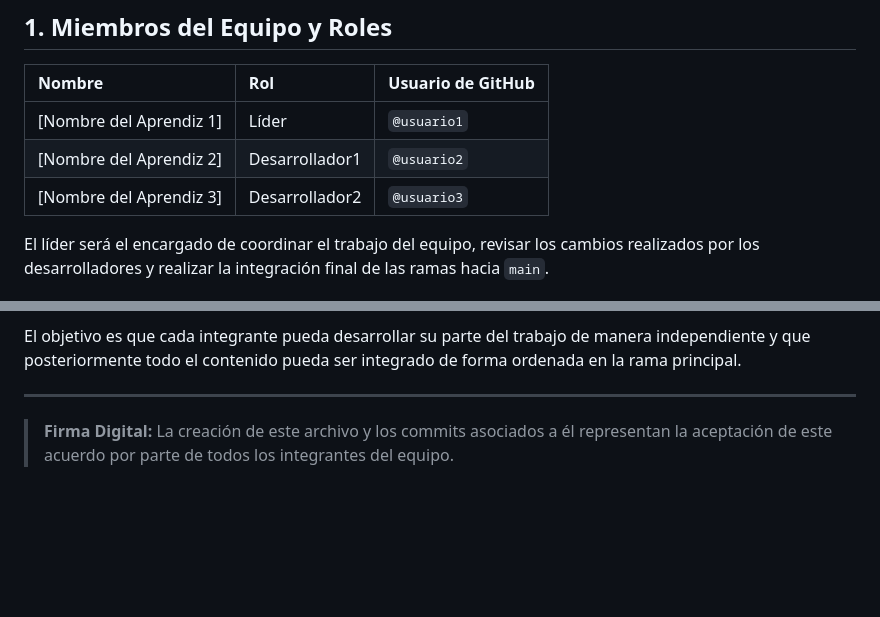
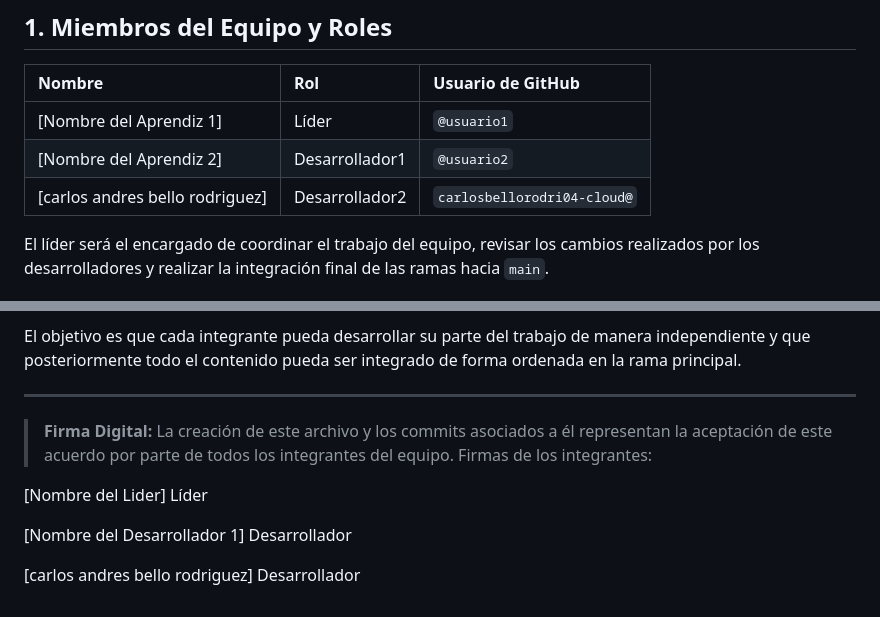
Before and after one commit to GiovanyPinzon/Bitacora-en-HTML, a Markdown page: acuerdo_trabajo.md, 2 parts joined by grey strips. Drawn GitHub-style; blank space fills up the shorter version.

Commit message:
docs: firma carlos

```diff
--- a/acuerdo_trabajo.md
+++ b/acuerdo_trabajo.md
@@ -10,7 +10,7 @@ Al participar en este repositorio, todos los integrantes aceptan y se compromete
 | :---------------------- | :------------- | :---------------- |
 | [Nombre del Aprendiz 1] | Líder          | `@usuario1`       |
 | [Nombre del Aprendiz 2] | Desarrollador1 | `@usuario2`       |
-| [Nombre del Aprendiz 3] | Desarrollador2 | `@usuario3`       |
+| [carlos andres bello rodriguez] | Desarrollador2 | `carlosbellorodri04-cloud@`       |
 
 El líder será el encargado de coordinar el trabajo del equipo, revisar los cambios realizados por los desarrolladores y realizar la integración final de las ramas hacia `main`.
 
@@ -93,3 +93,10 @@ El objetivo es que cada integrante pueda desarrollar su parte del trabajo de man
 ---
 
 > **Firma Digital:** La creación de este archivo y los commits asociados a él representan la aceptación de este acuerdo por parte de todos los integrantes del equipo.
+Firmas de los integrantes:
+
+[Nombre del Lider] Líder
+
+[Nombre del Desarrollador 1] Desarrollador
+
+[carlos andres bello rodriguez] Desarrollador
```
